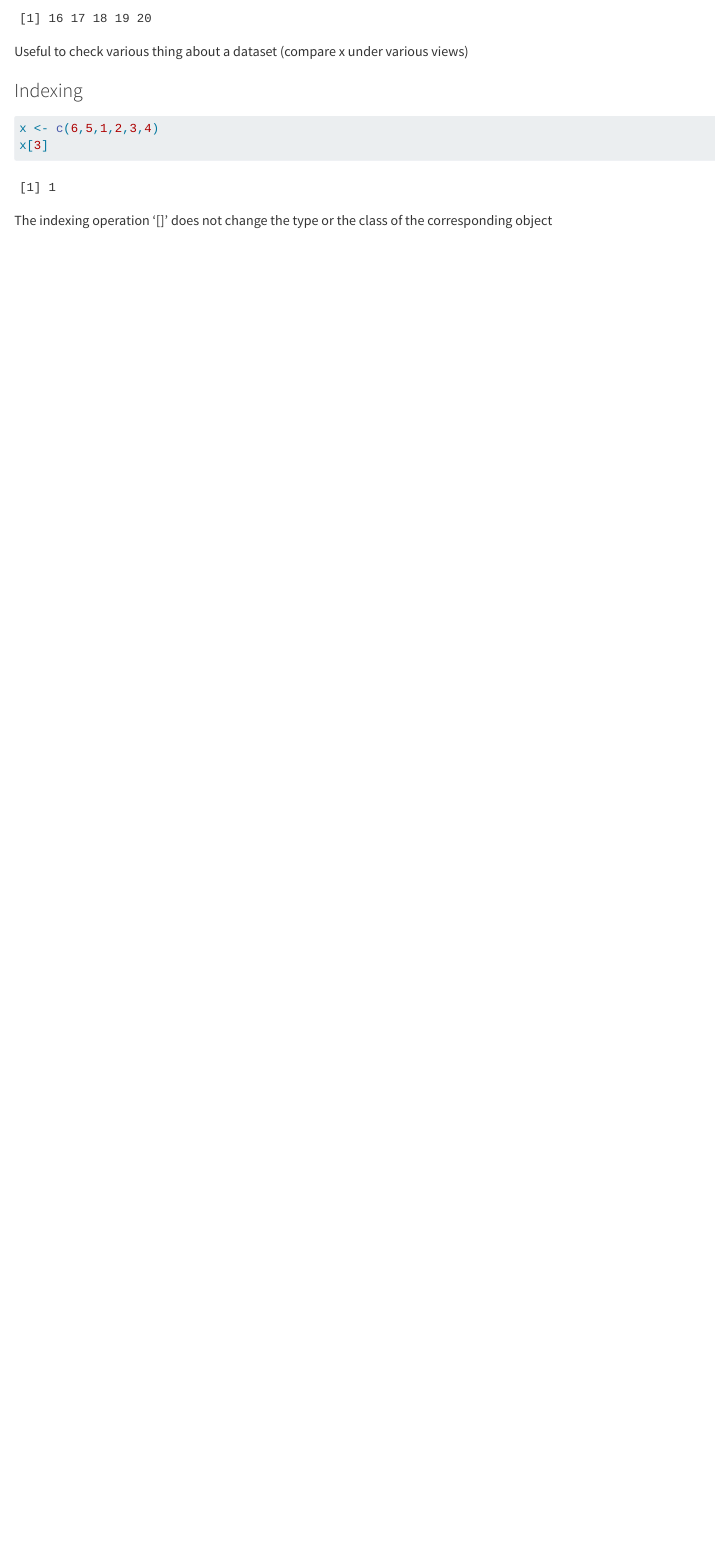
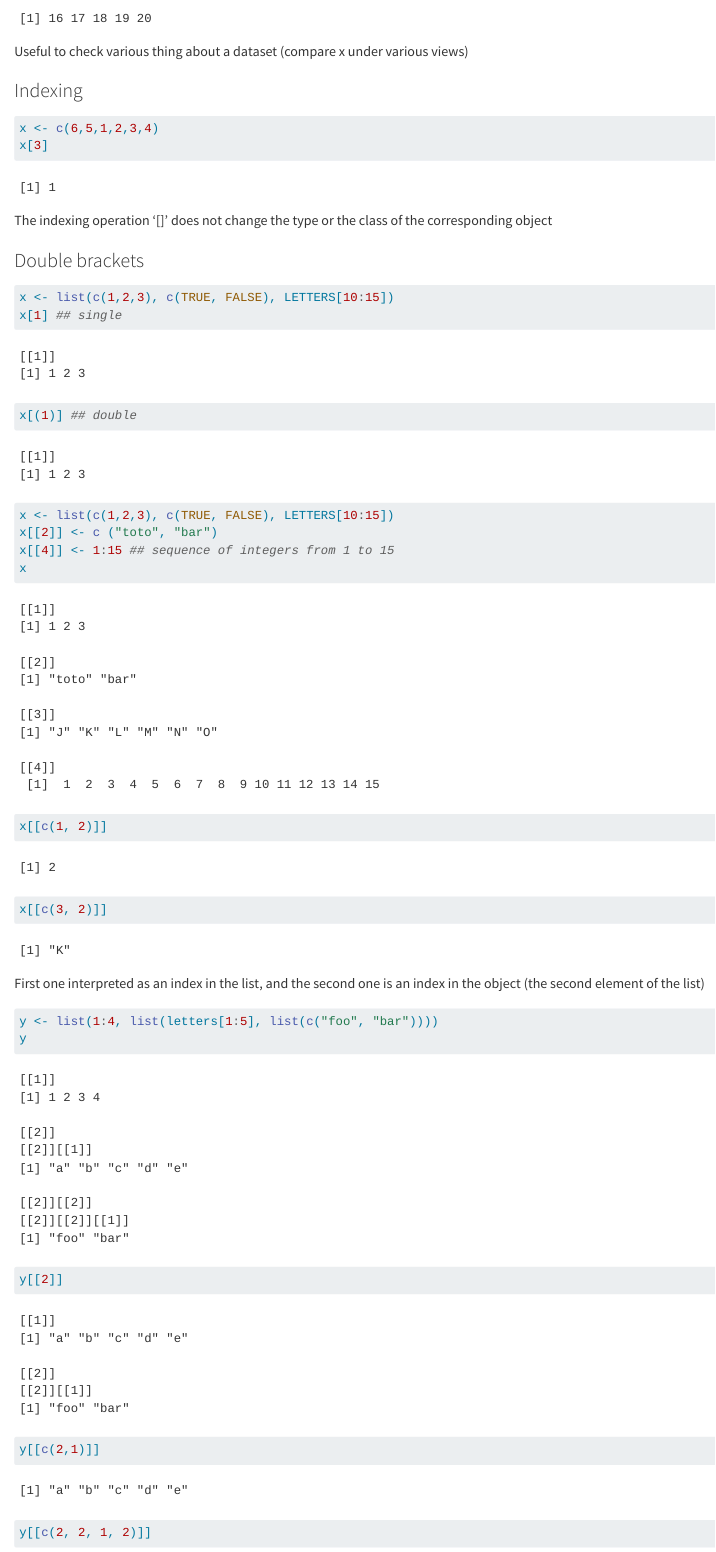
Before and after one commit to Karla-O/Low_level_101, a Quarto document (low_level_R_101.qmd): the page in a window 1100 px wide, from 4190 px down. Rendered offline with R 4.5, knitr and Pandoc in place of Quarto, with nearby package versions; long lines of code are wrapped.

Commit message:
Double brackets

````diff
--- a/low_level_R_101.qmd
+++ b/low_level_R_101.qmd
@@ -135,3 +135,33 @@ x[3]
 ```
 
 The indexing operation '[]' does not change the type or the class of the corresponding object
+
+### Double brackets
+```{r}
+x <- list(c(1,2,3), c(TRUE, FALSE), LETTERS[10:15])
+x[1] ## single
+x[(1)] ## double
+```
+
+```{r}
+x <- list(c(1,2,3), c(TRUE, FALSE), LETTERS[10:15])
+x[[2]] <- c ("toto", "bar")
+x[[4]] <- 1:15 ## sequence of integers from 1 to 15
+x
+```
+
+```{r}
+x[[c(1, 2)]]
+x[[c(3, 2)]]
+```
+
+First one interpreted as an index in the list, and the second one is an index in the object (the second element of the list)
+
+
+
+```{r}
+y <- list(1:4, list(letters[1:5], list(c("foo", "bar"))))
+y
+y[[2]]
+y[[c(2,1)]]
+y[[c(2, 2, 1, 2)]]
````
Also changed, not shown: low_level_R_101.qmd (22 more changed lines).
